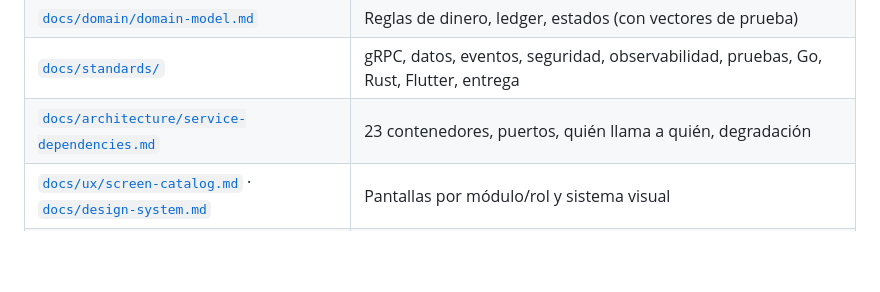
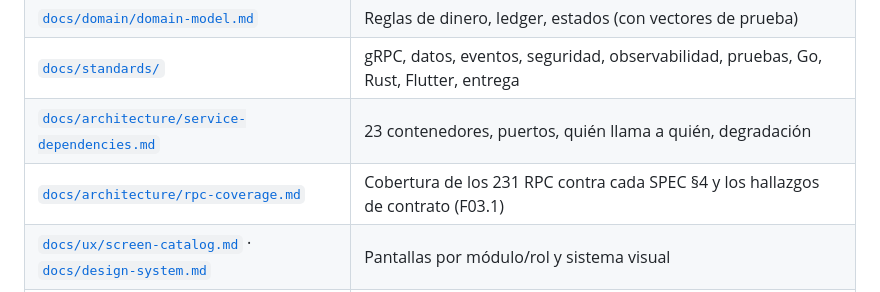
Before and after one commit to angelnereira/Plenty-Pay, a Markdown page: README.md, the part around the change. Drawn GitHub-style; blank space fills up the shorter version.

```diff
--- a/README.md
+++ b/README.md
@@ -31,6 +31,7 @@ Todo de código abierto; sin dependencia de un proveedor de nube.
 | [`docs/domain/domain-model.md`](docs/domain/domain-model.md) | Reglas de dinero, ledger, estados (con vectores de prueba) |
 | [`docs/standards/`](docs/standards) | gRPC, datos, eventos, seguridad, observabilidad, pruebas, Go, Rust, Flutter, entrega |
 | [`docs/architecture/service-dependencies.md`](docs/architecture/service-dependencies.md) | 23 contenedores, puertos, quién llama a quién, degradación |
+| [`docs/architecture/rpc-coverage.md`](docs/architecture/rpc-coverage.md) | Cobertura de los 231 RPC contra cada SPEC §4 y los hallazgos de contrato (F03.1) |
 | [`docs/ux/screen-catalog.md`](docs/ux/screen-catalog.md) · [`docs/design-system.md`](docs/design-system.md) | Pantallas por módulo/rol y sistema visual |
 | [`docs/ux/functional-spec/`](docs/ux/functional-spec/README.md) | Requisitos funcionales y ficha de cada pantalla: elementos, textos, validaciones, flujos y conexiones entre módulos |
 | [`docs/compliance/regulatory-framework.md`](docs/compliance/regulatory-framework.md) | Normas de Panamá y estándares internacionales convertidos en reglas de negocio `N-…`, con fuentes y nivel de verificación |
```
Also changed, not shown: docs/architecture/rpc-coverage.md (added, +448 -0 lines), docs/roadmap/status.md (+7 -1 lines).
